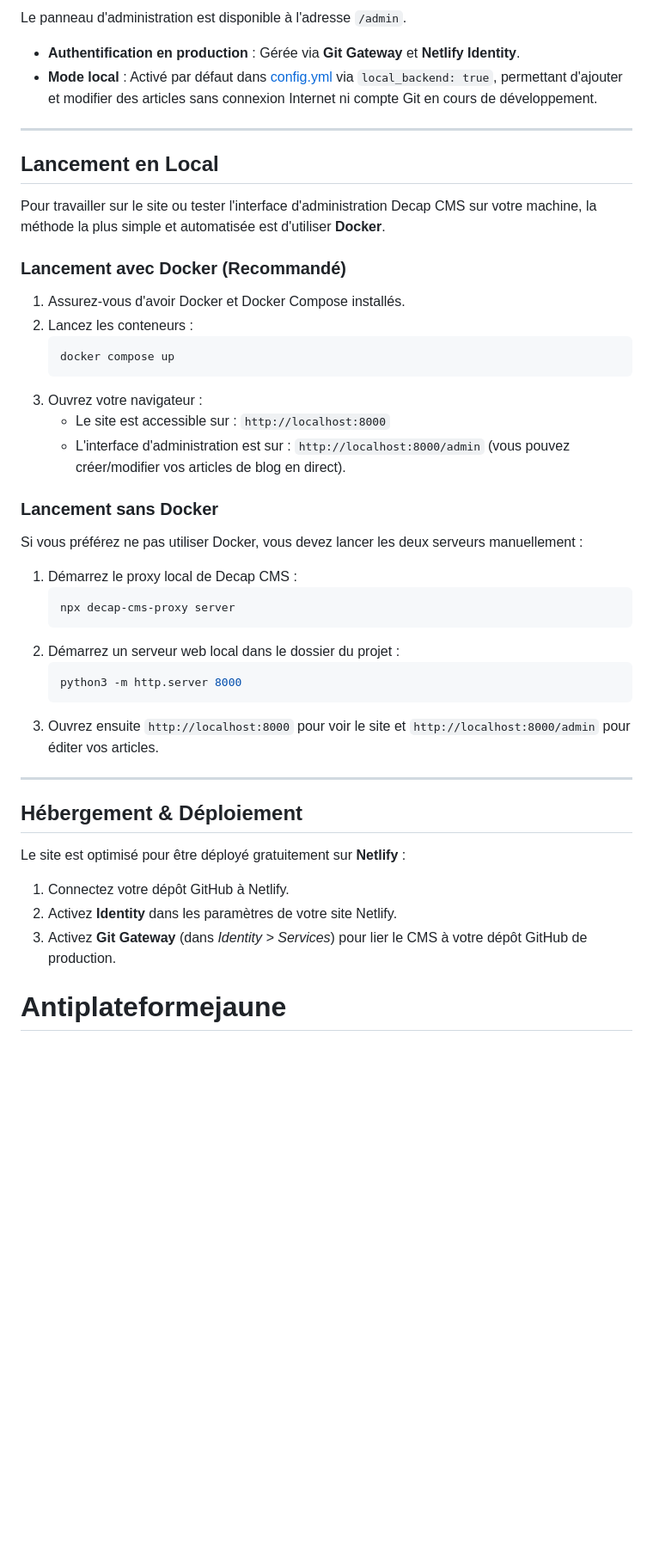
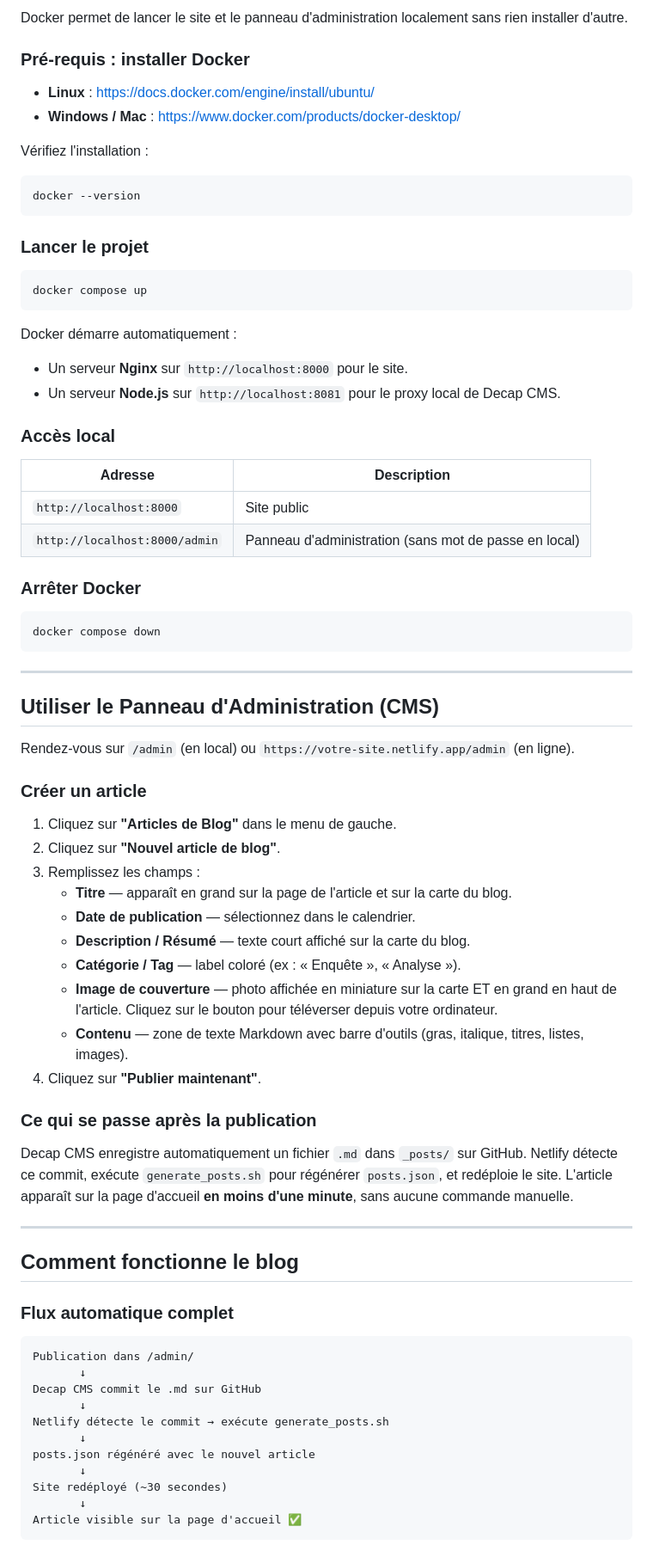
Before and after one commit to lignerouge/Antiplateformejaune, a Markdown page: README.md, the part around one of its changes. Shown at 86% size. GitHub-like rendering; blank space fills up the shorter version.

````diff
--- a/README.md
+++ b/README.md
@@ -67,45 +74,79 @@ Le site intègre également une **pétition Change.org** pour demander la dissol
 
-Le panneau d'administration est disponible à l'adresse `/admin`.
-- **Authentification en production** : Gérée via **Git Gateway** et **Netlify Identity**.
-- **Mode local** : Activé par défaut dans [config.yml](admin/config.yml) via `local_backend: true`, permettant d'ajouter et modifier des articles sans connexion Internet ni compte Git en cours de développement.
+Docker permet de lancer le site et le panneau d'administration localement sans rien installer d'autre.
+
+### Pré-requis : installer Docker
+
+- **Linux** : https://docs.docker.com/engine/install/ubuntu/
+- **Windows / Mac** : https://www.docker.com/products/docker-desktop/
+
+Vérifiez l'installation :
+```bash
+docker --version
+```
+
+### Lancer le projet
+
+```bash
+docker compose up
+```
+
+Docker démarre automatiquement :
+- Un serveur **Nginx** sur `http://localhost:8000` pour le site.
+- Un serveur **Node.js** sur `http://localhost:8081` pour le proxy local de Decap CMS.
+
+### Accès local
+
+| Adresse | Description |
+|---|---|
+| `http://localhost:8000` | Site public |
+| `http://localhost:8000/admin` | Panneau d'administration (sans mot de passe en local) |
+
+### Arrêter Docker
+
+```bash
+docker compose down
+```
 
 ---
 
-## Lancement en Local
+## Utiliser le Panneau d'Administration (CMS)
 
-Pour travailler sur le site ou tester l'interface d'administration Decap CMS sur votre machine, la méthode la plus simple et automatisée est d'utiliser **Docker**.
+Rendez-vous sur `/admin` (en local) ou `https://votre-site.netlify.app/admin` (en ligne).
 
-### Lancement avec Docker (Recommandé)
+### Créer un article
 
-1. Assurez-vous d'avoir Docker et Docker Compose installés.
-2. Lancez les conteneurs :
-   ```bash
-   docker compose up
-   ```
-3. Ouvrez votre navigateur :
-   * Le site est accessible sur : `http://localhost:8000`
-   * L'interface d'administration est sur : `http://localhost:8000/admin` (vous pouvez créer/modifier vos articles de blog en direct).
+1. Cliquez sur **"Articles de Blog"** dans le menu de gauche.
+2. Cliquez sur **"Nouvel article de blog"**.
+3. Remplissez les champs :
+   - **Titre** — apparaît en grand sur la page de l'article et sur la carte du blog.
+   - **Date de publication** — sélectionnez dans le calendrier.
+   - **Description / Résumé** — texte court affiché sur la carte du blog.
+   - **Catégorie / Tag** — label coloré (ex : « Enquête », « Analyse »).
+   - **Image de couverture** — photo affichée en miniature sur la carte ET en grand en haut de l'article. Cliquez sur le bouton pour téléverser depuis votre ordinateur.
+   - **Contenu** — zone de texte Markdown avec barre d'outils (gras, italique, titres, listes, images).
+4. Cliquez sur **"Publier maintenant"**.
 
-### Lancement sans Docker
+### Ce qui se passe après la publication
 
-Si vous préférez ne pas utiliser Docker, vous devez lancer les deux serveurs manuellement :
-
-1. Démarrez le proxy local de Decap CMS :
-   ```bash
-   npx decap-cms-proxy server
-   ```
-2. Démarrez un serveur web local dans le dossier du projet :
-   ```bash
-   python3 -m http.server 8000
-   ```
-3. Ouvrez ensuite `http://localhost:8000` pour voir le site et `http://localhost:8000/admin` pour éditer vos articles.
+Decap CMS enregistre automatiquement un fichier `.md` dans `_posts/` sur GitHub. Netlify détecte ce commit, exécute `generate_posts.sh` pour régénérer `posts.json`, et redéploie le site. L'article apparaît sur la page d'accueil **en moins d'une minute**, sans aucune commande manuelle.
 
 ---
 
-## Hébergement & Déploiement
+## Comment fonctionne le blog
 
-Le site est optimisé pour être déployé gratuitement sur **Netlify** :
-1. Connectez votre dépôt GitHub à Netlify.
-2. Activez **Identity** dans les paramètres de votre site Netlify.
-3. Activez **Git Gateway** (dans *Identity > Services*) pour lier le CMS à votre dépôt GitHub de production.
-# Antiplateformejaune
+### Flux automatique complet
+
+```
+Publication dans /admin/
+       ↓
+Decap CMS commit le .md sur GitHub
+       ↓
+Netlify détecte le commit → exécute generate_posts.sh
+       ↓
+posts.json régénéré avec le nouvel article
+       ↓
+Site redéployé (~30 secondes)
+       ↓
+Article visible sur la page d'accueil ✅
+```
+
````
Also changed, not shown: other parts of README.md (+112 -35 lines).
